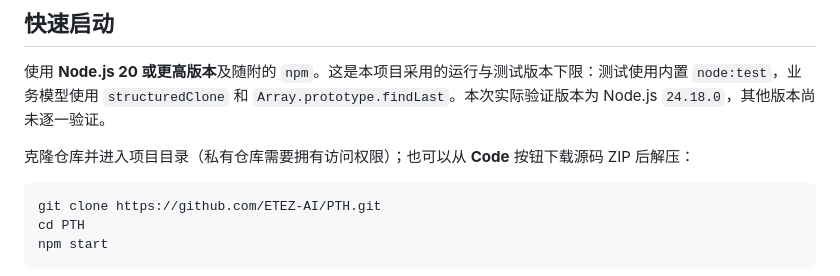
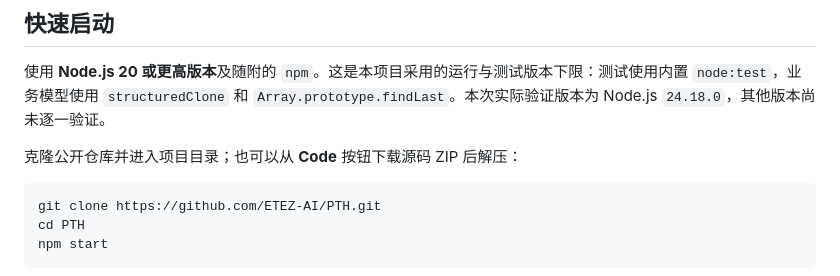
Before and after one commit to ETEZ-AI/PTH, a Markdown page: README.md, the part around the change. Drawn GitHub-style.

Commit message:
Update README for public repository access

````diff
--- a/README.md
+++ b/README.md
@@ -10,7 +10,7 @@
 
 使用 **Node.js 20 或更高版本**及随附的 `npm`。这是本项目采用的运行与测试版本下限：测试使用内置 `node:test`，业务模型使用 `structuredClone` 和 `Array.prototype.findLast`。本次实际验证版本为 Node.js `24.18.0`，其他版本尚未逐一验证。
 
-克隆仓库并进入项目目录（私有仓库需要拥有访问权限）；也可以从 **Code** 按钮下载源码 ZIP 后解压：
+克隆公开仓库并进入项目目录；也可以从 **Code** 按钮下载源码 ZIP 后解压：
 
 ```bash
 git clone https://github.com/ETEZ-AI/PTH.git
````
